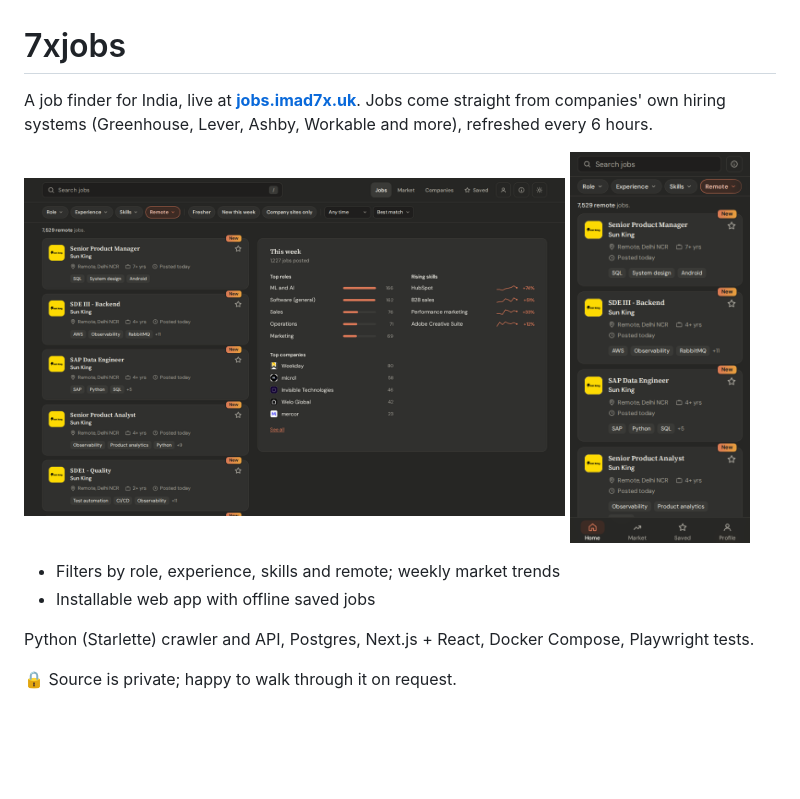
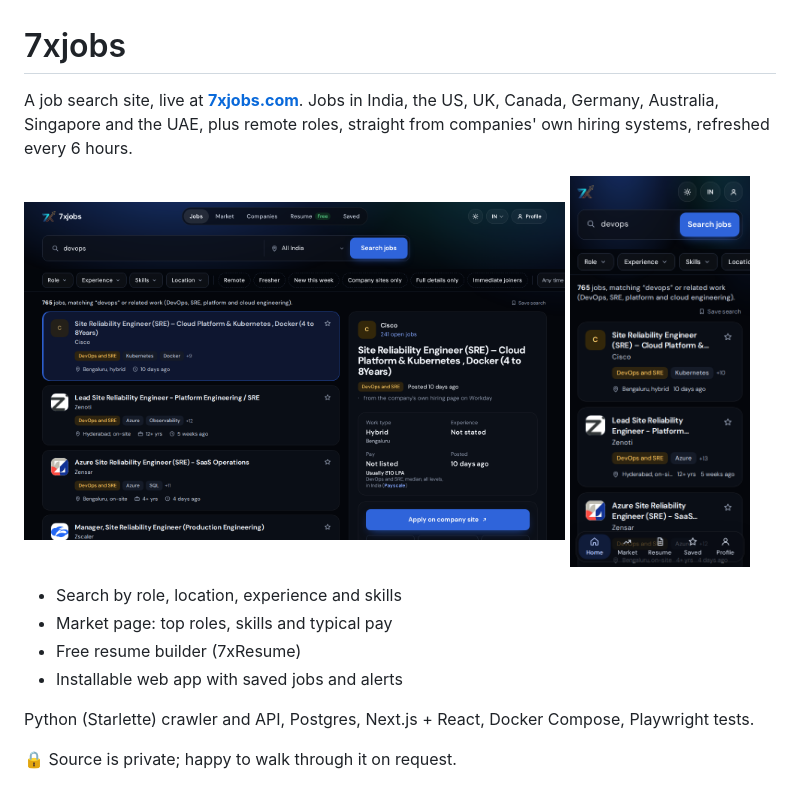
Before and after one commit to imad7x/jobs.imad7x.uk, a Markdown page: README.md, the part around one of its changes. GitHub-like rendering; pictures changed too: assets/desktop.png, assets/mobile.png; blank space fills up the shorter version.

Commit message:
7xjobs.com: 8 countries, current features, new screenshots
Co-Authored-By: Claude Opus 5.5 <noreply@anthropic.com>

```diff
--- a/README.md
+++ b/README.md
@@ -1,5 +1,5 @@
 # 7xjobs
 
-A job finder for India, live at **[jobs.imad7x.uk](https://jobs.imad7x.uk)**. Jobs come straight from companies'
-own hiring systems (Greenhouse, Lever, Ashby, Workable and more), refreshed every 6 hours.
+A job search site, live at **[7xjobs.com](https://7xjobs.com)**. Jobs in India, the US, UK, Canada, Germany, Australia,
+Singapore and the UAE, plus remote roles, straight from companies' own hiring systems, refreshed every 6 hours.
 
@@ -7,6 +7,8 @@ own hiring systems (Greenhouse, Lever, Ashby, Workable and more), refreshed ever
 
-- Filters by role, experience, skills and remote; weekly market trends
-- Installable web app with offline saved jobs
+- Search by role, location, experience and skills
+- Market page: top roles, skills and typical pay
+- Free resume builder (7xResume)
+- Installable web app with saved jobs and alerts
 
 Python (Starlette) crawler and API, Postgres, Next.js + React, Docker Compose, Playwright tests.
 
```
Also changed, not shown: other parts of README.md (+1 -1 lines).
